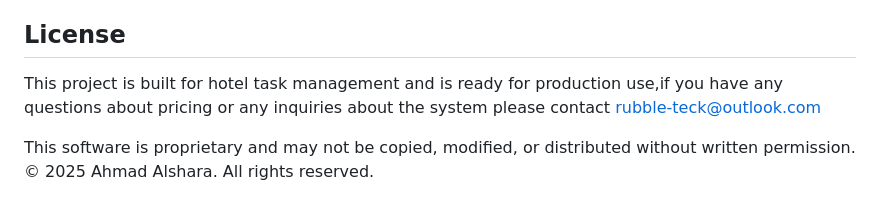
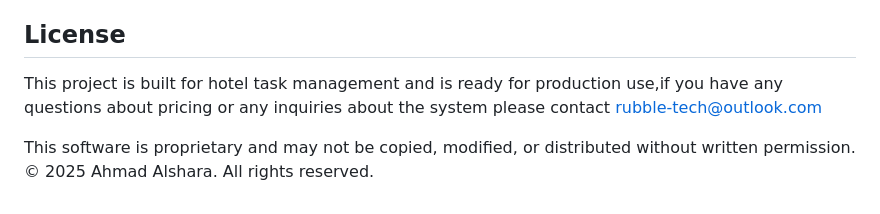
Before and after one commit to Heratics/roomaidBeta, a Markdown page: README.md, the part around the change. GitHub-like rendering.

```diff
--- a/README.md
+++ b/README.md
@@ -212,7 +212,7 @@ orders (
 
 ## License
 
-This project is built for hotel task management and is ready for production use,if you have any questions about pricing or any inquiries about the system please contact rubble-teck@outlook.com
+This project is built for hotel task management and is ready for production use,if you have any questions about pricing or any inquiries about the system please contact rubble-tech@outlook.com
 
 This software is proprietary and may not be copied, modified, or distributed without written permission.
 © 2025 Ahmad Alshara. All rights reserved.
```
